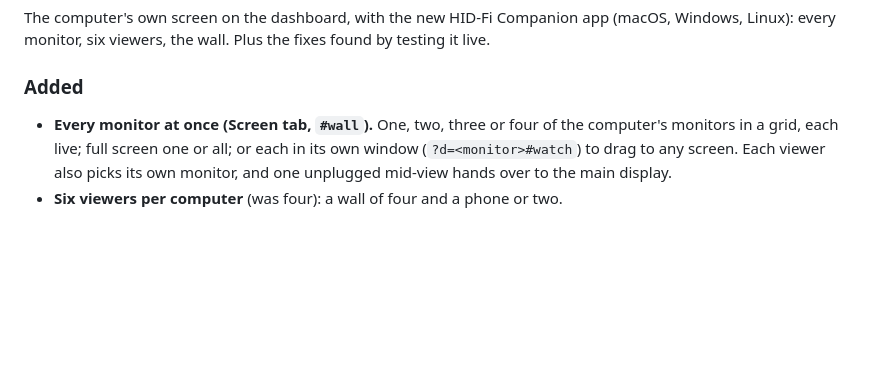
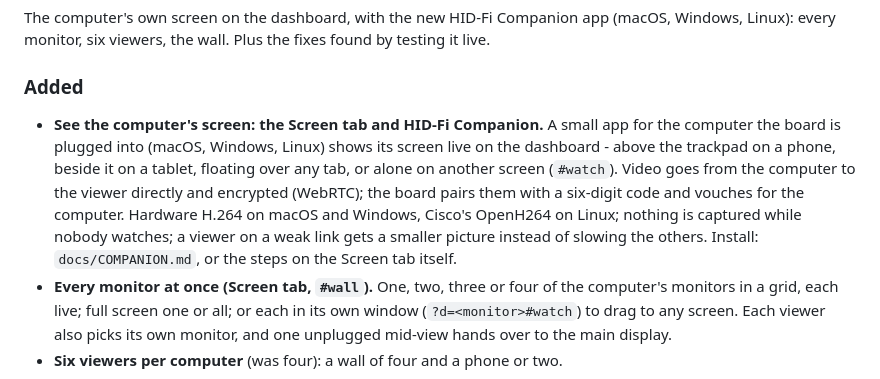
Before and after one commit to san-gitlogin/HID-Fi, a Markdown page: CHANGELOG.md, the part around the change. Rendered like a GitHub page; blank space fills up the shorter version.

Commit message:
Changelog v4.0: the headline - the Screen tab and HID-Fi Companion
Co-Authored-By: Claude Opus 5.5 <noreply@anthropic.com>
Claude-Session: https://claude.ai/code/session_01S26vKU3Y6n7mKjUhoi8Tmx

```diff
--- a/CHANGELOG.md
+++ b/CHANGELOG.md
@@ -15,6 +15,16 @@ found by testing it live.
 
 ### Added
 
+- **See the computer's screen: the Screen tab and HID-Fi Companion.** A small
+  app for the computer the board is plugged into (macOS, Windows, Linux) shows
+  its screen live on the dashboard - above the trackpad on a phone, beside it on
+  a tablet, floating over any tab, or alone on another screen (`#watch`). Video
+  goes from the computer to the viewer directly and encrypted (WebRTC); the
+  board pairs them with a six-digit code and vouches for the computer. Hardware
+  H.264 on macOS and Windows, Cisco's OpenH264 on Linux; nothing is captured
+  while nobody watches; a viewer on a weak link gets a smaller picture instead
+  of slowing the others. Install: `docs/COMPANION.md`, or the steps on the
+  Screen tab itself.
 - **Every monitor at once (Screen tab, `#wall`).** One, two, three or four of the
   computer's monitors in a grid, each live; full screen one or all; or each in its
   own window (`?d=<monitor>#watch`) to drag to any screen. Each viewer also picks
```
